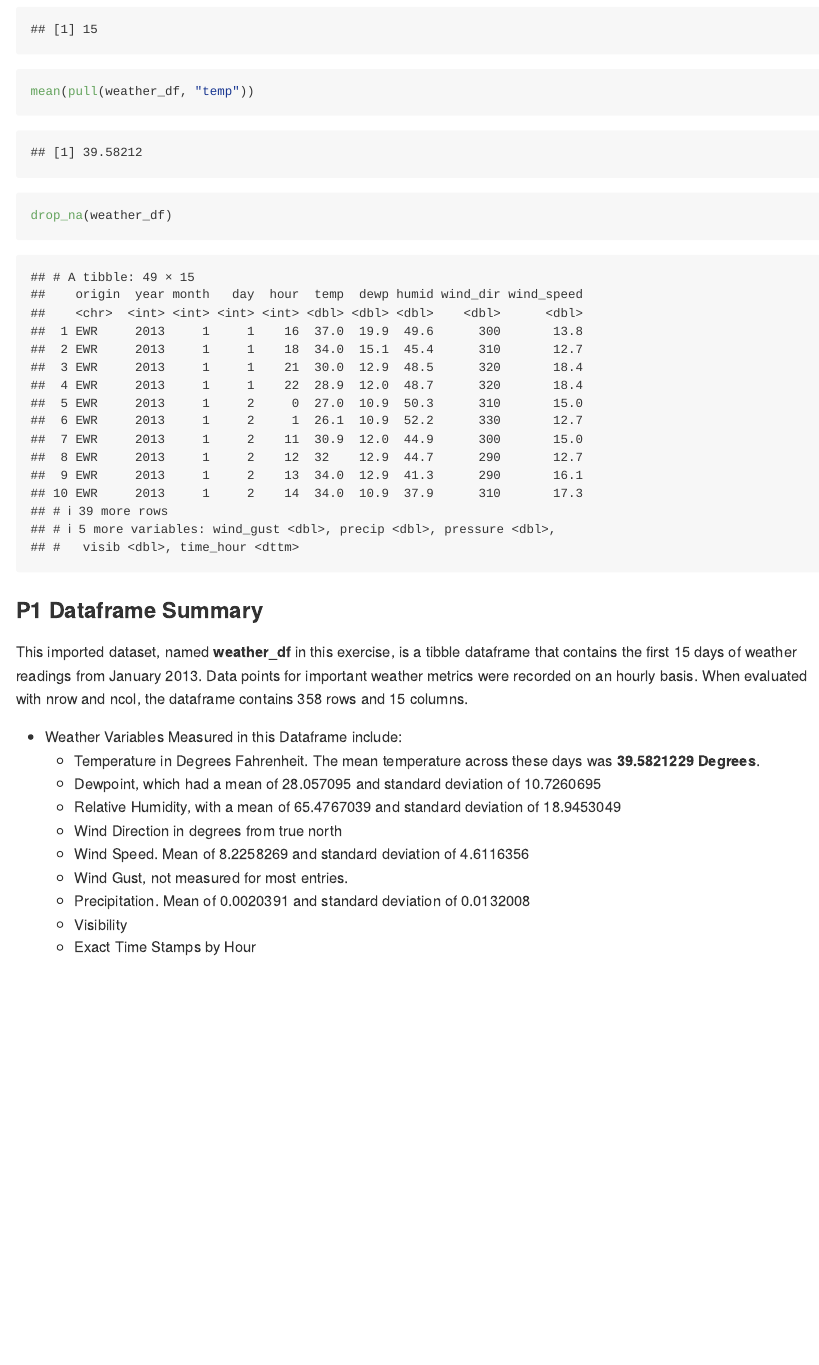
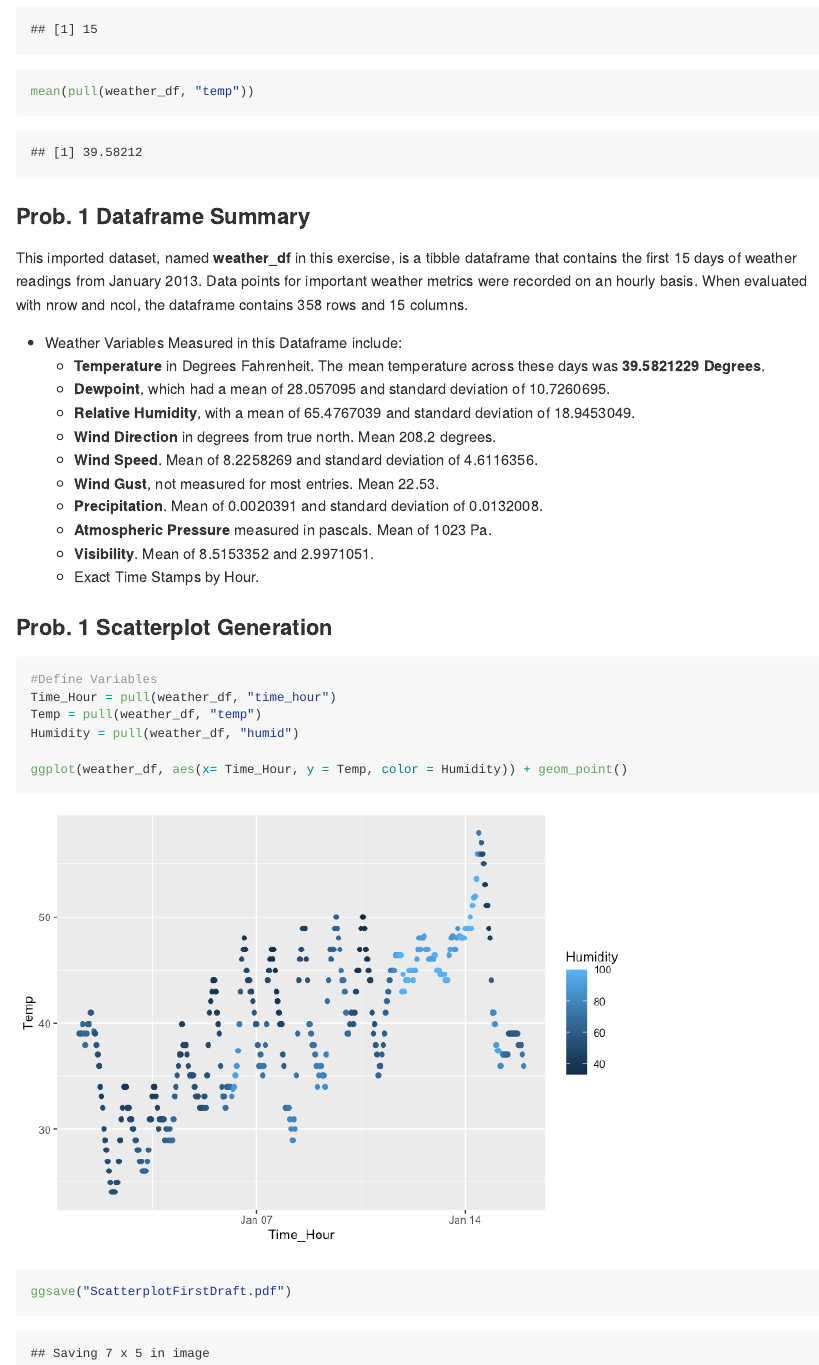
Before and after one commit to ZanderDJ77/p8105_hw1_agd2159, an R Markdown document (p8015_hw1_agd2159.Rmd): the page in a window 1100 px wide, from 2140 px down. The pictures show the output file p8015_hw1_agd2159.md that the author committed with the source, drawn offline in the style of GitHub.

Commit message:
Problem 1 Work

````diff
--- a/p8015_hw1_agd2159.Rmd
+++ b/p8015_hw1_agd2159.Rmd
@@ -28,20 +28,33 @@ summary(weather_df)
 nrow(weather_df)
 ncol(weather_df)
 mean(pull(weather_df, "temp"))
-drop_na(weather_df)
 ```
 
-### P1 Dataframe Summary
+### Prob. 1 Dataframe Summary
 This imported dataset, named **weather_df** in this exercise, is a tibble dataframe that contains the first 15 days of weather readings from January 2013.
 Data points for important weather metrics were recorded on an hourly basis. When evaluated with nrow and ncol, the dataframe contains `r nrow(weather_df)` rows and `r ncol(weather_df)` columns.
 
 * Weather Variables Measured in this Dataframe include:
-  * Temperature in Degrees Fahrenheit. The mean temperature across these days was **`r mean(pull(weather_df, "temp"))` Degrees**.
-  * Dewpoint, which had a mean of `r mean(pull(weather_df, "dewp"))` and standard deviation of `r sd(pull(weather_df, "dewp"))`
-  * Relative Humidity, with a mean of `r mean(pull(weather_df, "humid"))` and standard deviation of `r sd(pull(weather_df, "humid"))`
-  * Wind Direction in degrees from true north
-  * Wind Speed. Mean of `r mean(pull(weather_df, "wind_speed"))` and standard deviation of `r sd(pull(weather_df, "wind_speed"))`
-  * Wind Gust, not measured for most entries.
-  * Precipitation. Mean of `r mean(pull(weather_df, "precip"))` and standard deviation of `r sd(pull(weather_df, "precip"))`
-  * Visibility
-  * Exact Time Stamps by Hour
+  * **Temperature** in Degrees Fahrenheit. The mean temperature across these days was **`r mean(pull(weather_df, "temp"))` Degrees**.
+  * **Dewpoint**, which had a mean of `r mean(pull(weather_df, "dewp"))` and standard deviation of `r sd(pull(weather_df, "dewp"))`.
+  * **Relative Humidity**, with a mean of `r mean(pull(weather_df, "humid"))` and standard deviation of `r sd(pull(weather_df, "humid"))`.
+  * **Wind Direction** in degrees from true north. Mean 208.2 degrees.
+  * **Wind Speed**. Mean of `r mean(pull(weather_df, "wind_speed"))` and standard deviation of `r sd(pull(weather_df, "wind_speed"))`.
+  * **Wind Gust**, not measured for most entries. Mean 22.53.
+  * **Precipitation**. Mean of `r mean(pull(weather_df, "precip"))` and standard deviation of `r sd(pull(weather_df, "precip"))`.
+  * **Atmospheric Pressure** measured in pascals. Mean of 1023 Pa.
+  * **Visibility**. Mean of `r mean(pull(weather_df, "visib"))` and `r sd(pull(weather_df, "visib"))`.
+  * Exact Time Stamps by Hour.
+
+### Prob. 1 Scatterplot Generation
+
+```{r}
+#Define Variables
+Time_Hour = pull(weather_df, "time_hour")
+Temp = pull(weather_df, "temp")
+Humidity = pull(weather_df, "humid")
+
+ggplot(weather_df, aes(x= Time_Hour, y = Temp, color = Humidity)) + geom_point()
+ggsave("ScatterplotFirstDraft.pdf")
+
+```
````
Also changed, not shown: ScatterplotFirstDraft.pdf (added), p8015_hw1_agd2159.md, p8015_hw1_agd2159_files/figure-gfm/unnamed-chunk-4-1.png (added), 2 other files.
